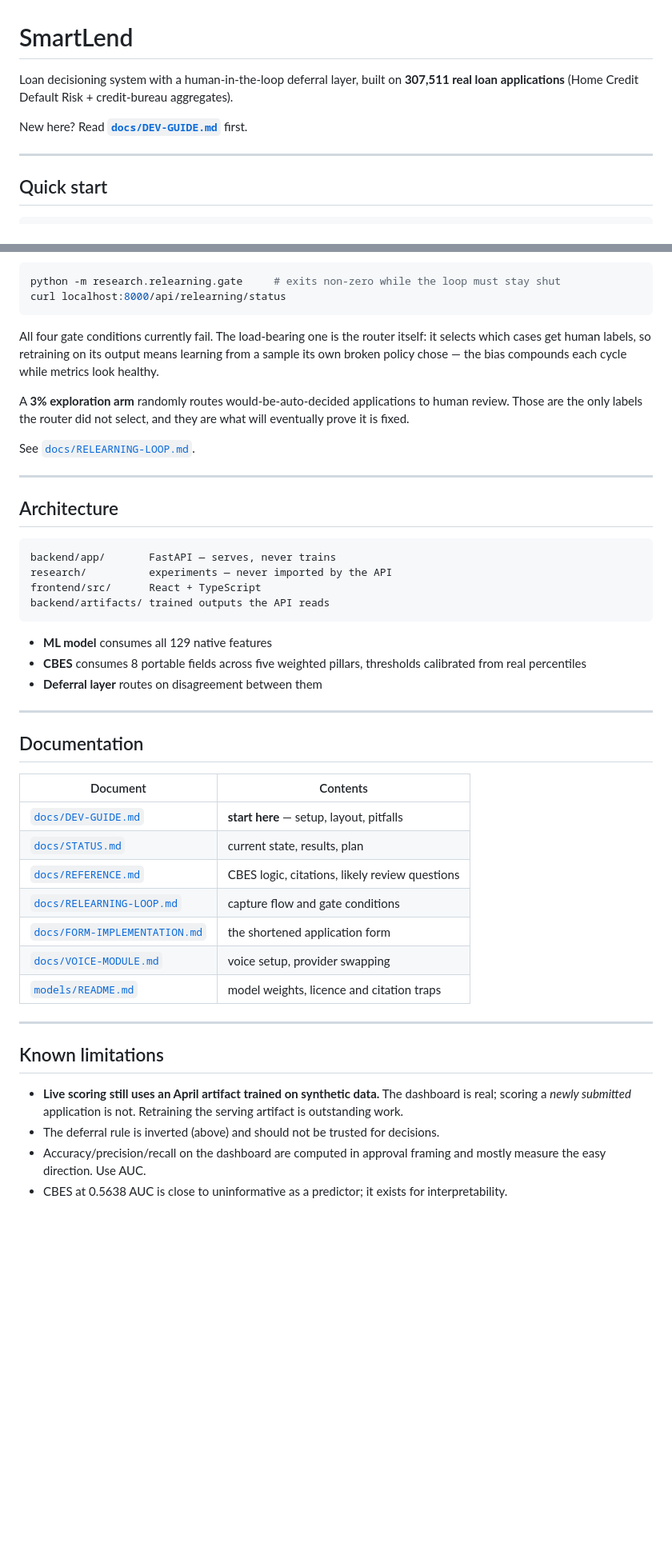
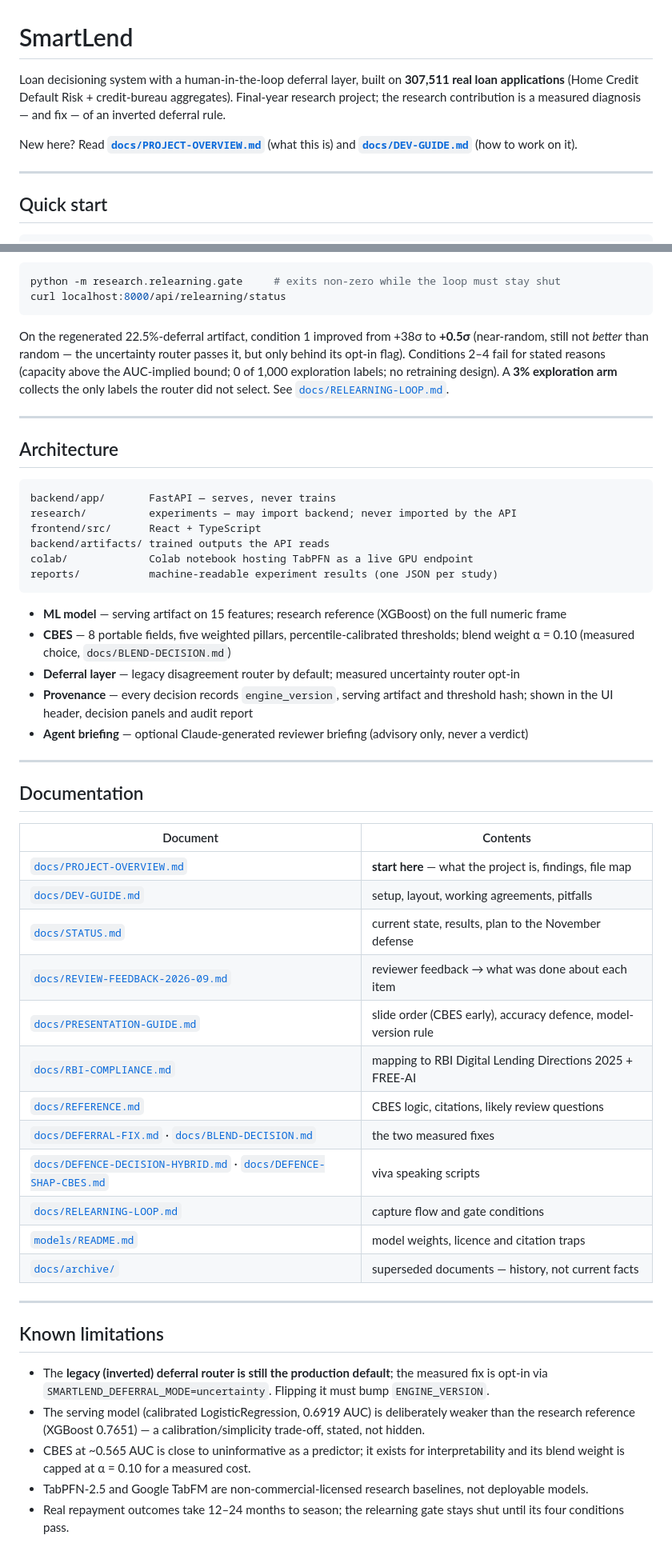
Before and after one commit to Shreyash-Thakur/SmartLend, a Markdown page: README.md, 2 parts joined by grey strips. Shown at 80% size. Drawn GitHub-style; blank space fills up the shorter version.

````diff
--- a/README.md
+++ b/README.md
@@ -1,8 +1,8 @@
 # SmartLend
 
-Loan decisioning system with a human-in-the-loop deferral layer, built on **307,511 real loan applications** (Home Credit Default Risk + credit-bureau aggregates).
+Loan decisioning system with a human-in-the-loop deferral layer, built on **307,511 real loan applications** (Home Credit Default Risk + credit-bureau aggregates). Final-year research project; the research contribution is a measured diagnosis — and fix — of an inverted deferral rule.
 
-New here? Read **[`docs/DEV-GUIDE.md`](docs/DEV-GUIDE.md)** first.
+New here? Read **[`docs/PROJECT-OVERVIEW.md`](docs/PROJECT-OVERVIEW.md)** (what this is) and **[`docs/DEV-GUIDE.md`](docs/DEV-GUIDE.md)** (how to work on it).
 
 ---
 
@@ -70,11 +76,7 @@ python -m research.relearning.gate     # exits non-zero while the loop must stay
 curl localhost:8000/api/relearning/status
 ```
 
-All four gate conditions currently fail. The load-bearing one is the router itself: it selects which cases get human labels, so retraining on its output means learning from a sample its own broken policy chose — the bias compounds each cycle while metrics look healthy.
-
-A **3% exploration arm** randomly routes would-be-auto-decided applications to human review. Those are the only labels the router did not select, and they are what will eventually prove it is fixed.
-
-See [`docs/RELEARNING-LOOP.md`](docs/RELEARNING-LOOP.md).
+On the regenerated 22.5%-deferral artifact, condition 1 improved from +38σ to **+0.5σ** (near-random, still not *better* than random — the uncertainty router passes it, but only behind its opt-in flag). Conditions 2–4 fail for stated reasons (capacity above the AUC-implied bound; 0 of 1,000 exploration labels; no retraining design). A **3% exploration arm** collects the only labels the router did not select. See [`docs/RELEARNING-LOOP.md`](docs/RELEARNING-LOOP.md).
 
 ---
 
@@ -82,14 +84,18 @@ See [`docs/RELEARNING-LOOP.md`](docs/RELEARNING-LOOP.md).
 
 ```
 backend/app/       FastAPI — serves, never trains
-research/          experiments — never imported by the API
+research/          experiments — may import backend; never imported by the API
 frontend/src/      React + TypeScript
 backend/artifacts/ trained outputs the API reads
+colab/             Colab notebook hosting TabPFN as a live GPU endpoint
+reports/           machine-readable experiment results (one JSON per study)
 ```
 
-- **ML model** consumes all 129 native features
-- **CBES** consumes 8 portable fields across five weighted pillars, thresholds calibrated from real percentiles
-- **Deferral layer** routes on disagreement between them
+- **ML model** — serving artifact on 15 features; research reference (XGBoost) on the full numeric frame
+- **CBES** — 8 portable fields, five weighted pillars, percentile-calibrated thresholds; blend weight α = 0.10 (measured choice, `docs/BLEND-DECISION.md`)
+- **Deferral layer** — legacy disagreement router by default; measured uncertainty router opt-in
+- **Provenance** — every decision records `engine_version`, serving artifact and threshold hash; shown in the UI header, decision panels and audit report
+- **Agent briefing** — optional Claude-generated reviewer briefing (advisory only, never a verdict)
 
 ---
 
@@ -97,19 +103,25 @@ backend/artifacts/ trained outputs the API reads
 
 | Document | Contents |
 |---|---|
-| [`docs/DEV-GUIDE.md`](docs/DEV-GUIDE.md) | **start here** — setup, layout, pitfalls |
-| [`docs/STATUS.md`](docs/STATUS.md) | current state, results, plan |
+| [`docs/PROJECT-OVERVIEW.md`](docs/PROJECT-OVERVIEW.md) | **start here** — what the project is, findings, file map |
+| [`docs/DEV-GUIDE.md`](docs/DEV-GUIDE.md) | setup, layout, working agreements, pitfalls |
+| [`docs/STATUS.md`](docs/STATUS.md) | current state, results, plan to the November defense |
+| [`docs/REVIEW-FEEDBACK-2026-09.md`](docs/REVIEW-FEEDBACK-2026-09.md) | reviewer feedback → what was done about each item |
+| [`docs/PRESENTATION-GUIDE.md`](docs/PRESENTATION-GUIDE.md) | slide order (CBES early), accuracy defence, model-version rule |
+| [`docs/RBI-COMPLIANCE.md`](docs/RBI-COMPLIANCE.md) | mapping to RBI Digital Lending Directions 2025 + FREE-AI |
 | [`docs/REFERENCE.md`](docs/REFERENCE.md) | CBES logic, citations, likely review questions |
+| [`docs/DEFERRAL-FIX.md`](docs/DEFERRAL-FIX.md) · [`docs/BLEND-DECISION.md`](docs/BLEND-DECISION.md) | the two measured fixes |
+| [`docs/DEFENCE-DECISION-HYBRID.md`](docs/DEFENCE-DECISION-HYBRID.md) · [`docs/DEFENCE-SHAP-CBES.md`](docs/DEFENCE-SHAP-CBES.md) | viva speaking scripts |
 | [`docs/RELEARNING-LOOP.md`](docs/RELEARNING-LOOP.md) | capture flow and gate conditions |
-| [`docs/FORM-IMPLEMENTATION.md`](docs/FORM-IMPLEMENTATION.md) | the shortened application form |
-| [`docs/VOICE-MODULE.md`](docs/VOICE-MODULE.md) | voice setup, provider swapping |
 | [`models/README.md`](models/README.md) | model weights, licence and citation traps |
+| [`docs/archive/`](docs/archive/README.md) | superseded documents — history, not current facts |
 
 ---
 
 ## Known limitations
 
-- **Live scoring still uses an April artifact trained on synthetic data.** The dashboard is real; scoring a *newly submitted* application is not. Retraining the serving artifact is outstanding work.
-- The deferral rule is inverted (above) and should not be trusted for decisions.
-- Accuracy/precision/recall on the dashboard are computed in approval framing and mostly measure the easy direction. Use AUC.
-- CBES at 0.5638 AUC is close to uninformative as a predictor; it exists for interpretability.
+- The **legacy (inverted) deferral router is still the production default**; the measured fix is opt-in via `SMARTLEND_DEFERRAL_MODE=uncertainty`. Flipping it must bump `ENGINE_VERSION`.
+- The serving model (calibrated LogisticRegression, 0.6919 AUC) is deliberately weaker than the research reference (XGBoost 0.7651) — a calibration/simplicity trade-off, stated, not hidden.
+- CBES at ~0.565 AUC is close to uninformative as a predictor; it exists for interpretability and its blend weight is capped at α = 0.10 for a measured cost.
+- TabPFN-2.5 and Google TabFM are non-commercial-licensed research baselines, not deployable models.
+- Real repayment outcomes take 12–24 months to season; the relearning gate stays shut until its four conditions pass.
````
Also changed, not shown: other parts of README.md (+34 -28 lines), docs/STATUS.md (+71 -161 lines).
